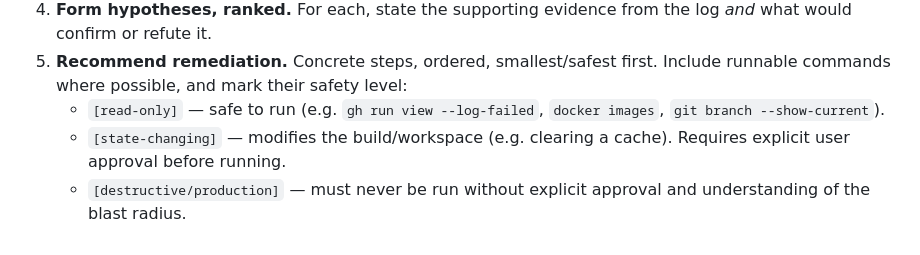
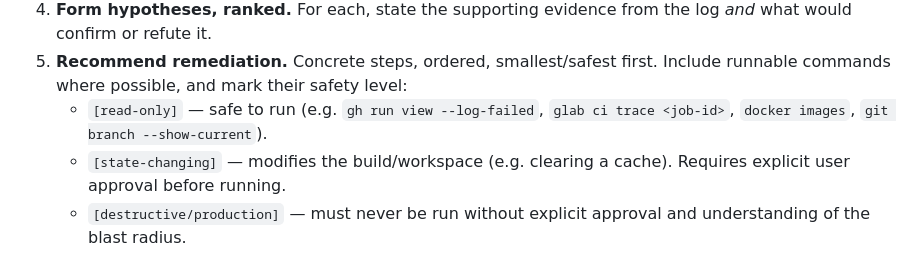
Before and after one commit to NotHarshhaa/hermes-devops-toolkit, a Markdown page: skills/pipeline-failure-translator/SKILL.md, the part around one of its changes. Drawn GitHub-style.

```diff
--- a/skills/pipeline-failure-translator/SKILL.md
+++ b/skills/pipeline-failure-translator/SKILL.md
@@ -71,8 +90,8 @@ work forward — later errors are usually consequences of the first one.
    *and* what would confirm or refute it.
 5. **Recommend remediation.** Concrete steps, ordered, smallest/safest first.
    Include runnable commands where possible, and mark their safety level:
-   - `[read-only]` — safe to run (e.g. `gh run view --log-failed`, `docker images`,
-     `git branch --show-current`).
+   - `[read-only]` — safe to run (e.g. `gh run view --log-failed`, `glab ci trace <job-id>`,
+     `docker images`, `git branch --show-current`).
    - `[state-changing]` — modifies the build/workspace (e.g. clearing a cache).
      Requires explicit user approval before running.
    - `[destructive/production]` — must never be run without explicit approval and
```
Also changed, not shown: other parts of skills/pipeline-failure-translator/SKILL.md (+25 -5 lines).
